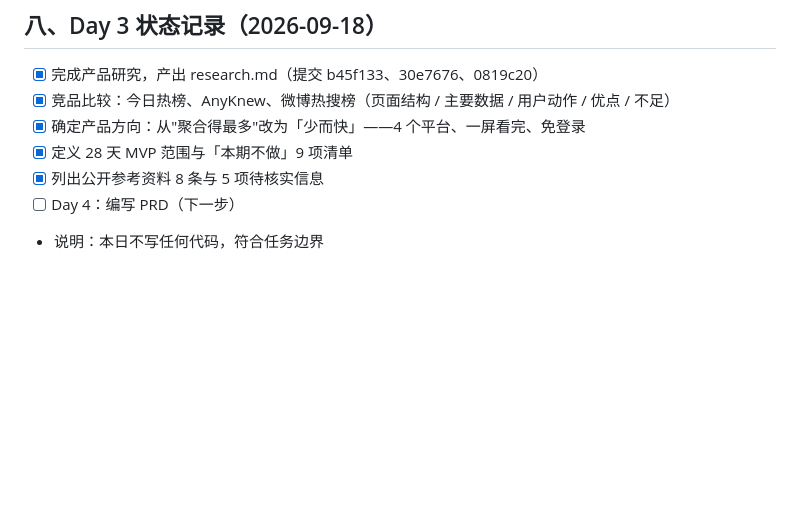
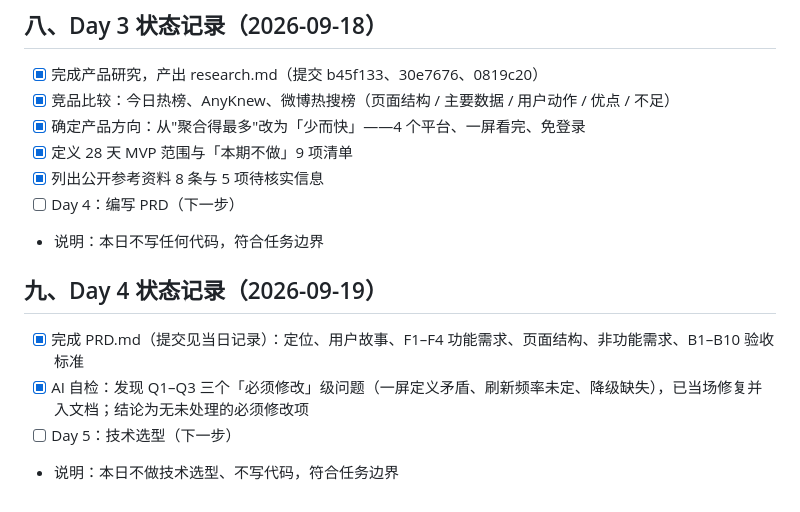
Before and after one commit to Acknowledge-zyh/VibeCoding, a Markdown page: AGENTS.md, the part around the change. GitHub-like rendering; blank space fills up the shorter version.

Commit message:
Day 4｜完成 PRD：功能需求与 B1-B10 验收标准定稿，自检通过
改了什么：AGENTS.md 新增第九节 Day 4 状态记录

加了什么：PRD.md（产品定位、S1-S4 用户故事、F1-F4 功能需求、页面结构图、异常降级、B1-B10 验收标准、Q1-Q5 自检记录）

```diff
--- a/AGENTS.md
+++ b/AGENTS.md
@@ -63,3 +63,10 @@
 - [x] 列出公开参考资料 8 条与 5 项待核实信息
 - [ ] Day 4：编写 PRD（下一步）
 - 说明：本日不写任何代码，符合任务边界
+
+## 九、Day 4 状态记录（2026-09-19）
+
+- [x] 完成 PRD.md（提交见当日记录）：定位、用户故事、F1–F4 功能需求、页面结构、非功能需求、B1–B10 验收标准
+- [x] AI 自检：发现 Q1–Q3 三个「必须修改」级问题（一屏定义矛盾、刷新频率未定、降级缺失），已当场修复并入文档；结论为无未处理的必须修改项
+- [ ] Day 5：技术选型（下一步）
+- 说明：本日不做技术选型、不写代码，符合任务边界
```
Also changed, not shown: PRD.md (added, +176 -0 lines).
